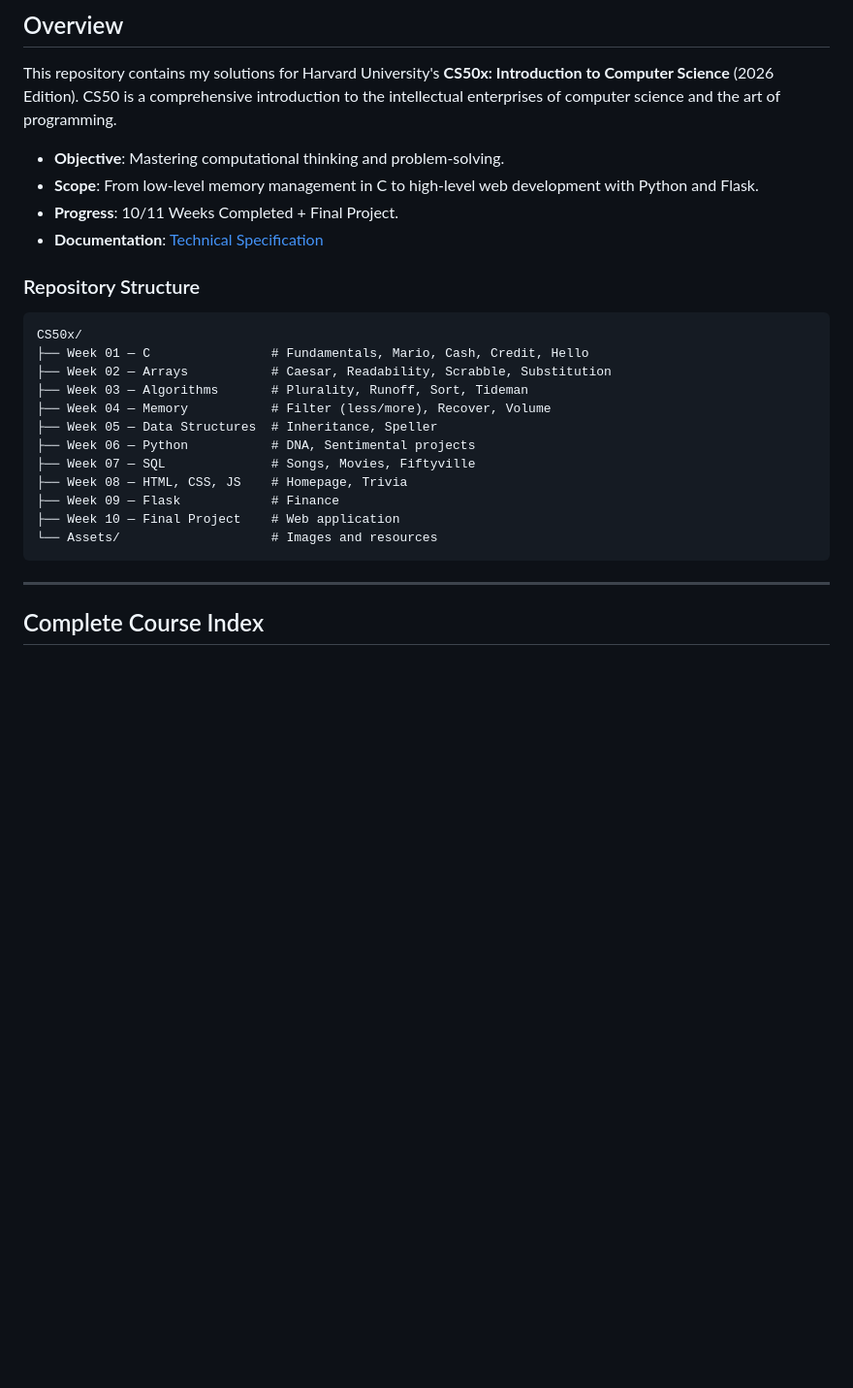
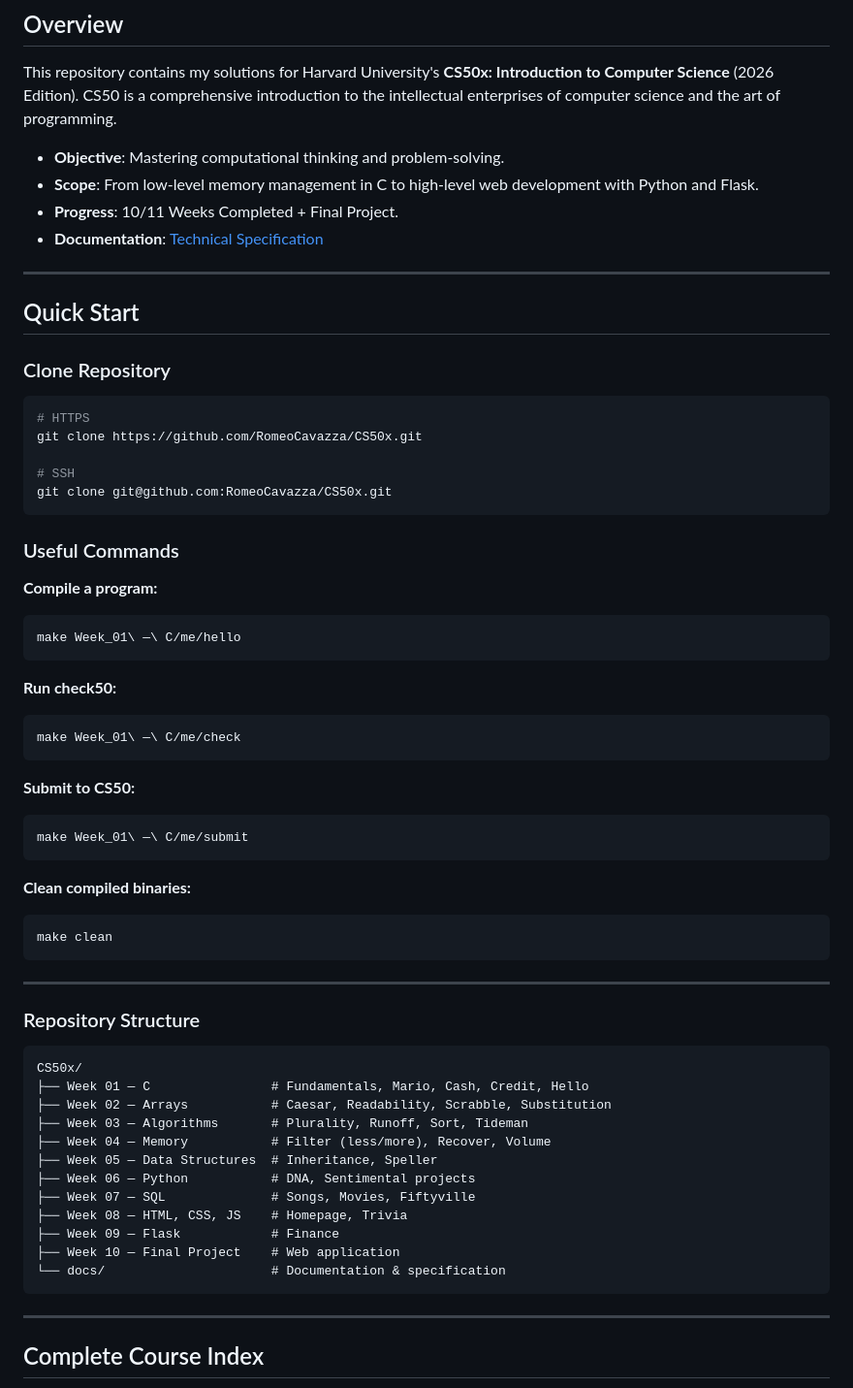
Before and after one commit to RomeoCavazza/CS50x, a Markdown page: README.md, the part around one of its changes. Shown at 97% size. Drawn GitHub-style; blank space fills up the shorter version.

Commit message:
Improve README: add badges, quick start commands, remove redundant sections

````diff
--- a/README.md
+++ b/README.md
@@ -12,6 +25,44 @@ This repository contains my solutions for Harvard University's **CS50x: Introduc
 - **Scope**: From low-level memory management in C to high-level web development with Python and Flask.
 - **Progress**: 10/11 Weeks Completed + Final Project.
 - **Documentation**: [Technical Specification](docs/specification.txt)
+
+---
+
+## Quick Start
+
+### Clone Repository
+
+```bash
+# HTTPS
+git clone https://github.com/RomeoCavazza/CS50x.git
+
+# SSH
+git clone git@github.com:RomeoCavazza/CS50x.git
+```
+
+### Useful Commands
+
+**Compile a program:**
+```bash
+make Week_01\ —\ C/me/hello
+```
+
+**Run check50:**
+```bash
+make Week_01\ —\ C/me/check
+```
+
+**Submit to CS50:**
+```bash
+make Week_01\ —\ C/me/submit
+```
+
+**Clean compiled binaries:**
+```bash
+make clean
+```
+
+---
 
 ### Repository Structure
 
@@ -27,7 +78,7 @@ CS50x/
 ├── Week 08 — HTML, CSS, JS    # Homepage, Trivia
 ├── Week 09 — Flask            # Finance
 ├── Week 10 — Final Project    # Web application
-└── Assets/                    # Images and resources
+└── docs/                      # Documentation & specification
 ```
 
 ---
````
Also changed, not shown: other parts of README.md (+13 -26 lines).
